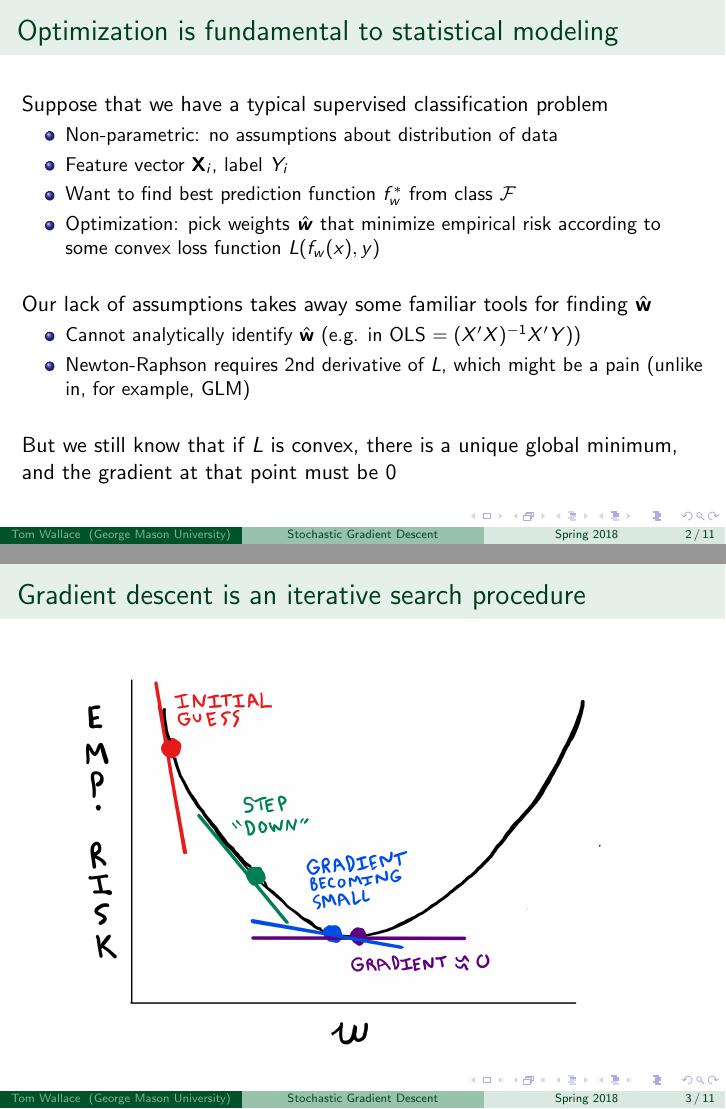
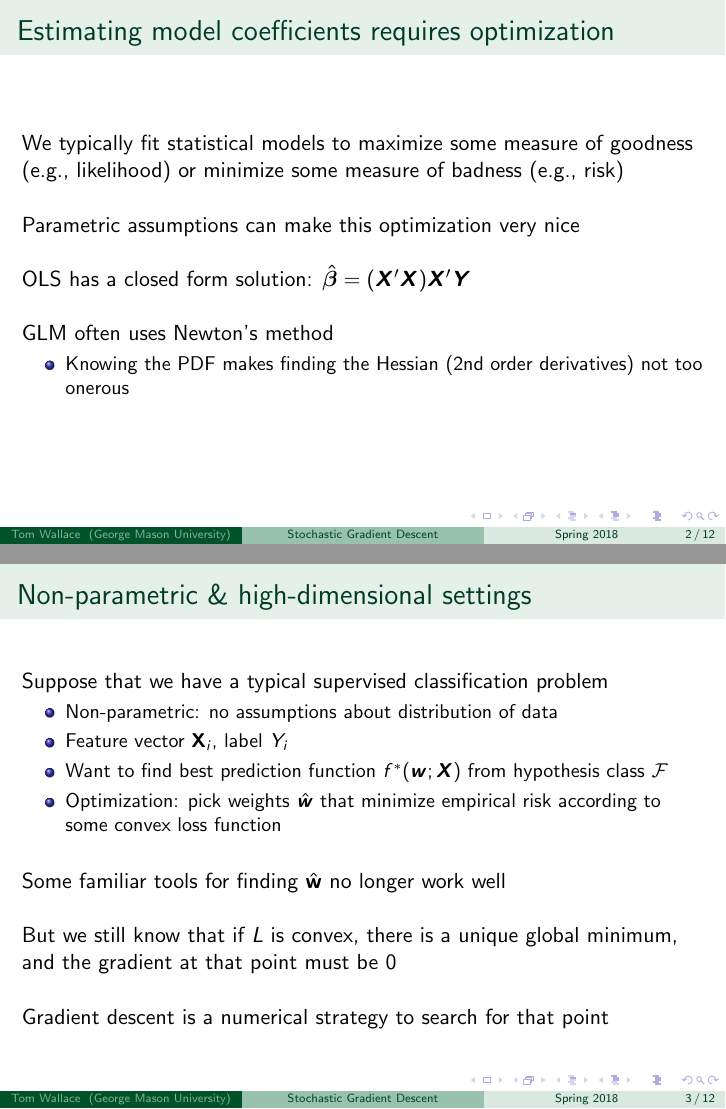
Before and after one commit to tjwspring18/stat672new, LaTeX slides (sgd/sgd.tex): pages 2 and 3 of 11 before the commit and pages 2 and 3 of 12 after it, joined at a grey line. Compiled offline with pdfLaTeX.

Commit message:
final presentation

```diff
--- a/sgd/sgd.tex
+++ b/sgd/sgd.tex
@@ -26,27 +26,44 @@
 %%%%%%%%%%%%% Introduction %%%%%%%%%%%%%%
 
 \begin{frame}
-	\frametitle{Optimization is fundamental to statistical modeling}
+	\frametitle{Estimating model coefficients requires optimization}
+	We typically fit statistical models to maximize some measure of goodness
+	(e.g., likelihood) or minimize some measure of badness (e.g., risk)
+	\\~\\
+
+	Parametric assumptions can make this optimization very nice \\~\\
+
+	OLS has a closed form solution: $\hat{\bm{\beta}} =
+	(\bm{X}'\bm{X})\bm{X}'\bm{Y}$ \\~\\
+
+	GLM often uses Newton's method
+	\begin{itemize}
+		\item \small Knowing the PDF makes finding the
+			Hessian (2nd order derivatives) not too onerous \\~\\
+	\end{itemize}
+
+\end{frame}
+
+\begin{frame}
+	\frametitle{Non-parametric \& high-dimensional settings}
 	Suppose that we have a typical supervised classification problem
 	\begin{itemize}
 		\item \small Non-parametric: no assumptions about distribution of data
 		\item Feature vector $\mathbf{X}_i$, label $Y_i$
-		\item Want to find best prediction function $f_w^*$ from class $\mathcal{F}$
+		\item Want to find best prediction function $f^*(\bm{w}; \bm{X})$ from
+			hypothesis class $\mathcal{F}$
 		\item Optimization: pick weights $\hat{\bm{w}}$ that minimize
 			empirical risk according to some convex
-			loss function $L(f_w(x), y)$ \\~\\
+			loss function \\~\\
 	\end{itemize}
 
-	Our lack of assumptions takes away some familiar tools for finding $\hat{\mathbf{w}}$
-	\begin{itemize}
-		\item \small Cannot analytically identify $\hat{\mathbf{w}}$
-			(e.g. in OLS $=(X'X)^{-1}X'Y$))
-		\item \small Newton-Raphson requires 2nd derivative of $L$,
-			which might be a pain (unlike in, for example, GLM)\\~\\
-	\end{itemize}
+	Some familiar tools for finding $\hat{\mathbf{w}}$ no longer work well
+	\\~\\
 
 	But we still know that if $L$ is convex, there is a unique global
-	minimum, and the gradient at that point must be 0
+	minimum, and the gradient at that point must be 0 \\~\\
+
+	Gradient descent is a numerical strategy to search for that point
 \end{frame}
 
 \begin{frame}
```
Also changed, not shown: sgd/sgd.pdf, sgd/sgd.tex (31 more changed lines), 3 other files.
